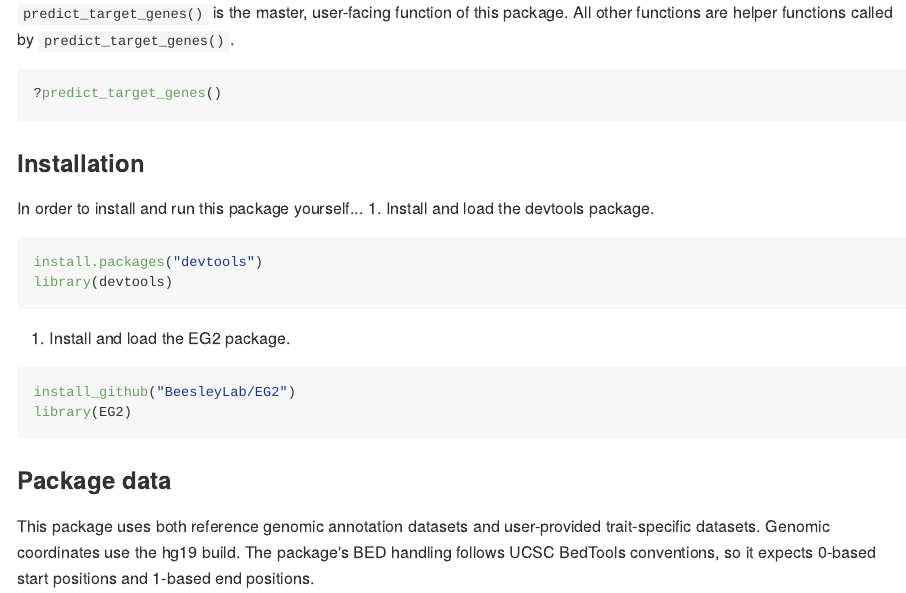
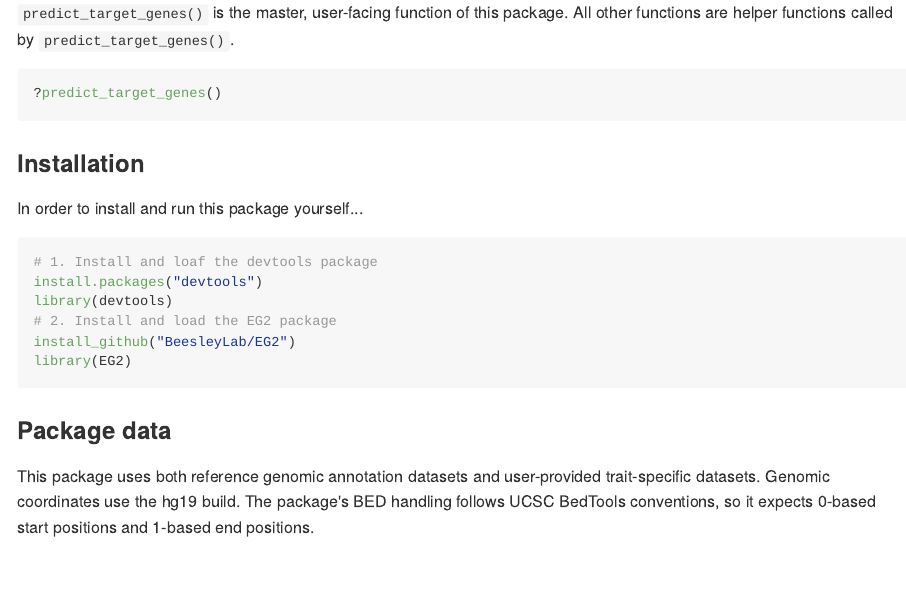
Before and after one commit to BeesleyLab/EG2, an R Markdown document (README.Rmd): the page in a window 1100 px wide, from 260 px down. The pictures show the output file README.md that the author committed with the source, drawn offline in the style of GitHub.

Commit message:
README formatting fix

````diff
--- a/README.Rmd
+++ b/README.Rmd
@@ -20,13 +20,11 @@ EG2 is a package to predict the target genes of fine-mapped variants of a trait
 
 ### Installation
 In order to install and run this package yourself...
-1. Install and load the devtools package.
-```{r install devtools}
+```{r install }
+# 1. Install and loaf the devtools package
 install.packages("devtools")
 library(devtools)
-```
-2. Install and load the EG2 package.
-```{r install EG2}
+# 2. Install and load the EG2 package
 install_github("BeesleyLab/EG2")
 library(EG2)
 ```
````
Also changed, not shown: README.md.
